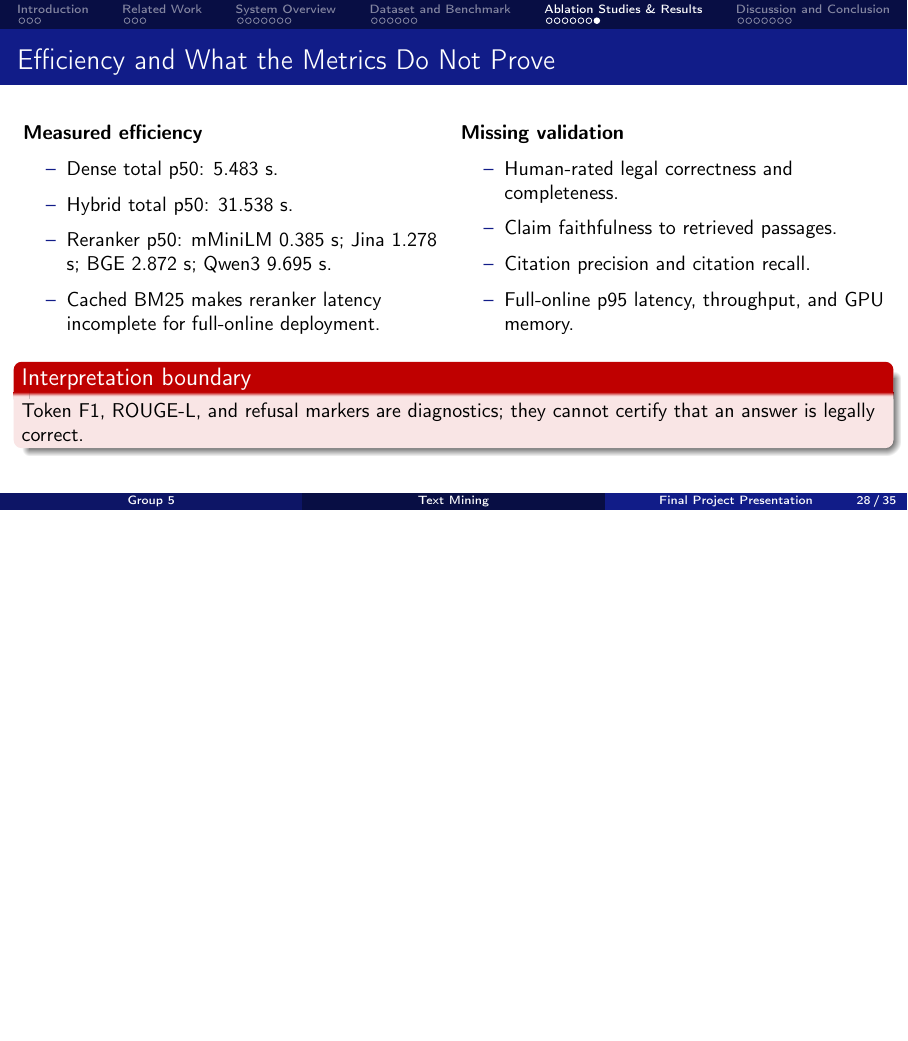
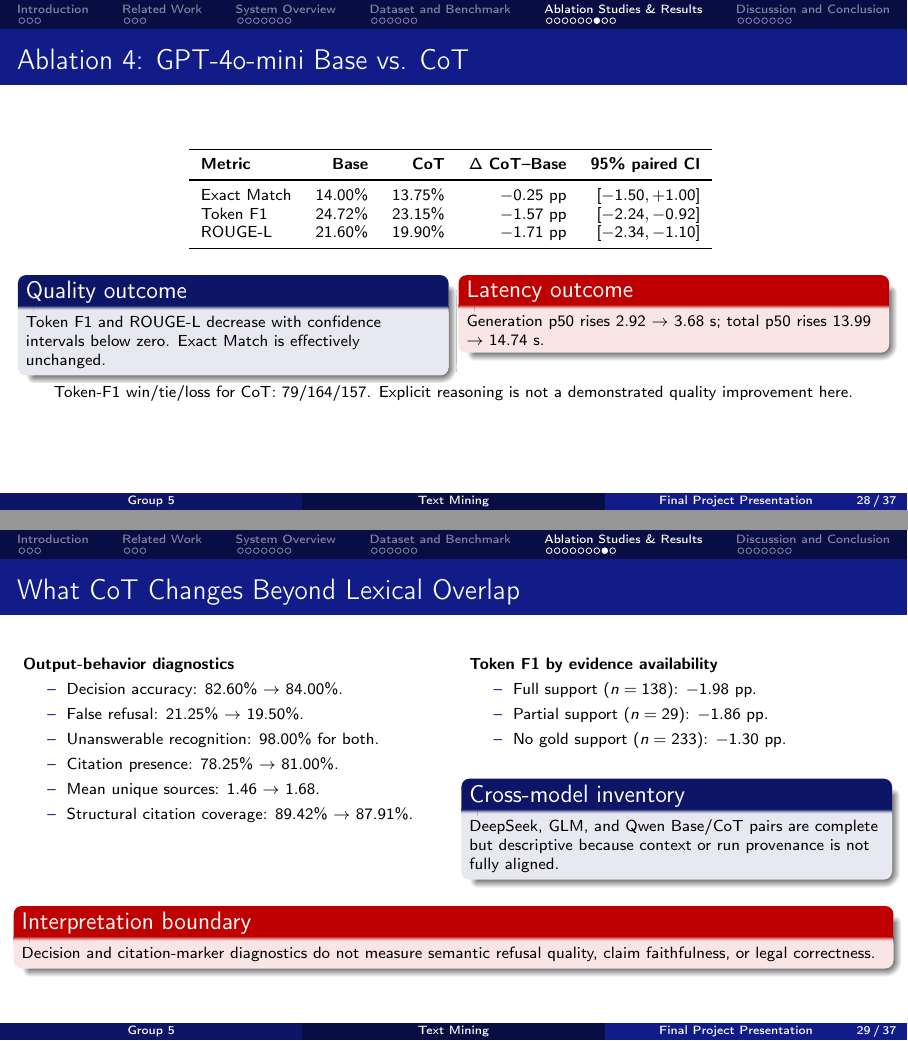
Before and after one commit to PhuongThao-2005/TextMining, LaTeX slides (docs/slide/Text_Mining.tex, which reads docs/slide/sections/5_experiments_and_results.tex, docs/slide/sections/6_discussion_and_conclusion.tex): page 28 of 35 before the commit and pages 28 and 29 of 37 after it, the two joined at a grey line, the shorter picture padded with empty space. Compiled offline with pdfLaTeX.

Commit message:
new slide

```diff
--- a/docs/slide/sections/5_experiments_and_results.tex
+++ b/docs/slide/sections/5_experiments_and_results.tex
@@ -169,6 +172,64 @@ Jina retains 88.50\% of gold chunks available in the shared candidate pool, comp
 \end{alertblock}
 \end{frame}
 
+\begin{frame}{Ablation 4: GPT-4o-mini Base vs. CoT}
+\scriptsize
+\centering
+\begin{tabular}{lrrrr}
+\toprule
+\textbf{Metric} & \textbf{Base} & \textbf{CoT} & \textbf{$\Delta$ CoT--Base} & \textbf{95\% paired CI} \\
+\midrule
+Exact Match & 14.00\% & 13.75\% & $-0.25$ pp & $[-1.50,+1.00]$ \\
+Token F1 & 24.72\% & 23.15\% & $-1.57$ pp & $[-2.24,-0.92]$ \\
+ROUGE-L & 21.60\% & 19.90\% & $-1.71$ pp & $[-2.34,-1.10]$ \\
+\bottomrule
+\end{tabular}
+\vspace{0.3cm}
+\begin{columns}[T]
+  \column{0.48\textwidth}
+    \begin{block}{Quality outcome}
+    Token F1 and ROUGE-L decrease with confidence intervals below zero. Exact Match is effectively unchanged.
+    \end{block}
+  \column{0.48\textwidth}
+    \begin{alertblock}{Latency outcome}
+    Generation p50 rises 2.92 $\rightarrow$ 3.68 s; total p50 rises 13.99 $\rightarrow$ 14.74 s.
+    \end{alertblock}
+\end{columns}
+\vspace{0.1cm}
+Token-F1 win/tie/loss for CoT: 79/164/157. Explicit reasoning is not a demonstrated quality improvement here.
+\end{frame}
+
+\begin{frame}{What CoT Changes Beyond Lexical Overlap}
+\scriptsize
+\begin{columns}[T]
+  \column{0.49\textwidth}
+    \textbf{Output-behavior diagnostics}
+    \begin{itemize}
+      \item Decision accuracy: 82.60\% $\rightarrow$ 84.00\%.
+      \item False refusal: 21.25\% $\rightarrow$ 19.50\%.
+      \item Unanswerable recognition: 98.00\% for both.
+      \item Citation presence: 78.25\% $\rightarrow$ 81.00\%.
+      \item Mean unique sources: 1.46 $\rightarrow$ 1.68.
+      \item Structural citation coverage: 89.42\% $\rightarrow$ 87.91\%.
+    \end{itemize}
+  \column{0.48\textwidth}
+    \textbf{Token F1 by evidence availability}
+    \begin{itemize}
+      \item Full support ($n=138$): $-1.98$ pp.
+      \item Partial support ($n=29$): $-1.86$ pp.
+      \item No gold support ($n=233$): $-1.30$ pp.
+    \end{itemize}
+    \vspace{0.15cm}
+    \begin{block}{Cross-model inventory}
+    DeepSeek, GLM, and Qwen Base/CoT pairs are complete but descriptive because context or run provenance is not fully aligned.
+    \end{block}
+\end{columns}
+\vspace{0.15cm}
+\begin{alertblock}{Interpretation boundary}
+Decision and citation-marker diagnostics do not measure semantic refusal quality, claim faithfulness, or legal correctness.
+\end{alertblock}
+\end{frame}
+
 \begin{frame}{Efficiency and What the Metrics Do Not Prove}
 \small
 \begin{columns}[T]
--- a/docs/slide/sections/6_discussion_and_conclusion.tex
+++ b/docs/slide/sections/6_discussion_and_conclusion.tex
@@ -4,7 +4,7 @@
 \section{Discussion and Conclusion}
 
 \begin{frame}{Interpretation and Design Implications}
-\small
+\scriptsize
 \begin{enumerate}
   \item \textbf{Metadata changes the level of success:} it improves document identification, but can push the exact gold chunk lower in the ranking.
   \item \textbf{Current hybrid retrieval is not a good default:} its paired recall loss and large latency cost outweigh the observed benefit under the tested settings.
```
Also changed, not shown: docs/slide/Text_Mining.tex (+1 -1 lines), docs/slide/sections/3_system_architecture.tex (+1 -1 lines), docs/slide/sections/4_dataset_and_benchmark.tex (+16 -21 lines), docs/slide/Text_Mining.pdf, docs/slide/sections/5_experiments_and_results.tex (11 more changed lines), docs/slide/sections/6_discussion_and_conclusion.tex (11 more changed lines), 6 other files.
